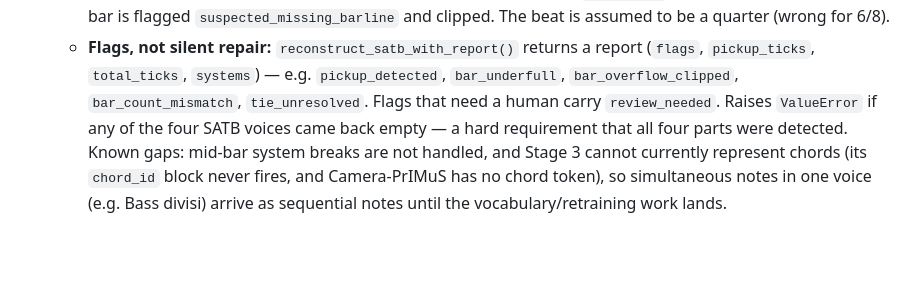
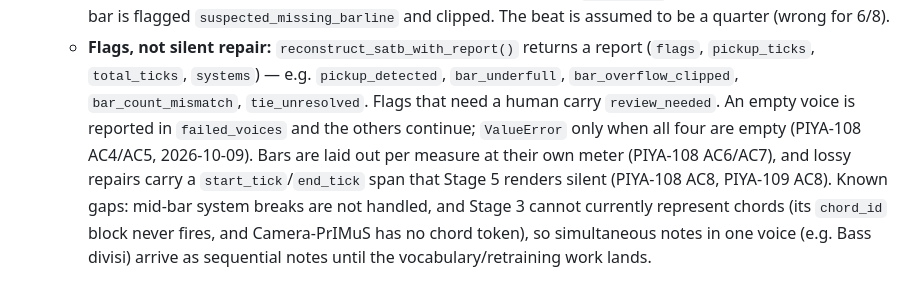
Before and after one commit to pineappleapi/PiyaNota, a Markdown page: CLAUDE.md, the part around the change. GitHub-like rendering; blank space fills up the shorter version.

Commit message:
PIYA-108: Update CLAUDE.md Stage 4 summary for failed voices and muted spans
Co-Authored-By: Claude Opus 5.5 <noreply@anthropic.com>
Claude-Session: https://claude.ai/code/session_01Y9nWkRU99bkDKAHum62MRP

```diff
--- a/CLAUDE.md
+++ b/CLAUDE.md
@@ -162,8 +162,10 @@ later stages import functions from earlier ones rather than duplicating logic.
      `pickup_ticks`, `total_ticks`, `systems`) — e.g. `pickup_detected`, `bar_underfull`,
      `bar_overflow_clipped`, `bar_count_mismatch`, `tie_unresolved`. Flags that need a human carry
      `review_needed`.
-   Raises `ValueError` if any of the four SATB voices came back empty — a hard requirement that all
-   four parts were detected. Known gaps: mid-bar system breaks are not handled, and Stage 3 cannot
+   An empty voice is reported in `failed_voices` and the others continue; `ValueError` only when all
+   four are empty (PIYA-108 AC4/AC5, 2026-10-09). Bars are laid out per measure at their own meter
+   (PIYA-108 AC6/AC7), and lossy repairs carry a `start_tick`/`end_tick` span that Stage 5 renders
+   silent (PIYA-108 AC8, PIYA-109 AC8). Known gaps: mid-bar system breaks are not handled, and Stage 3 cannot
    currently represent chords (its `chord_id` block never fires, and Camera-PrIMuS has no chord token),
    so simultaneous notes in one voice (e.g. Bass divisi) arrive as sequential notes until the
    vocabulary/retraining work lands.
```
